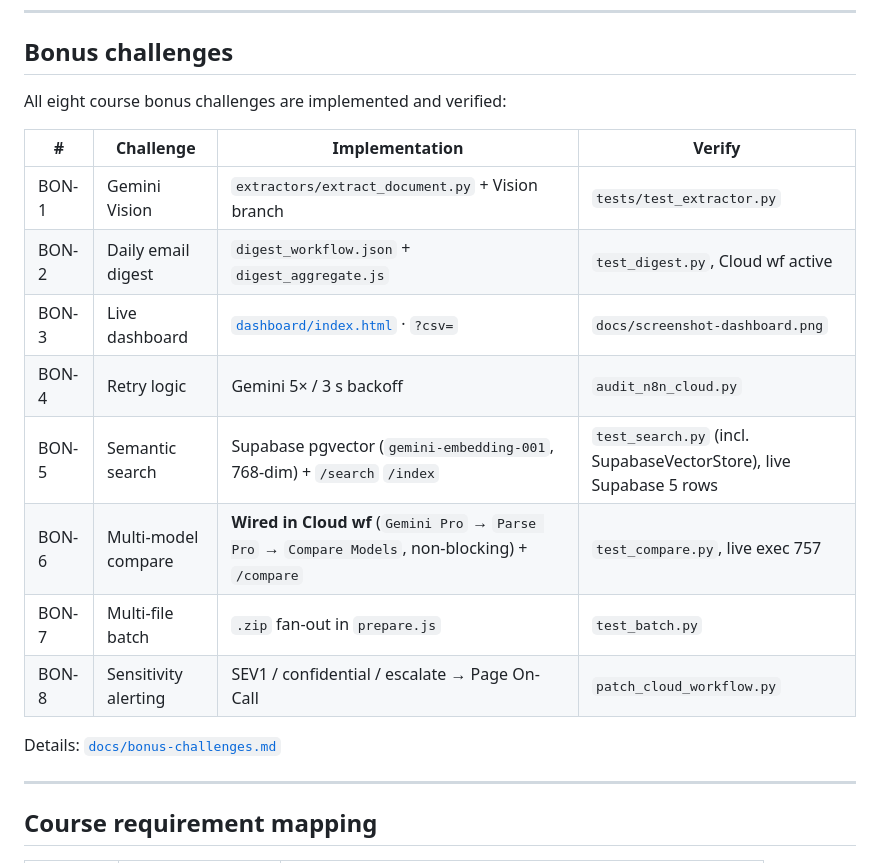
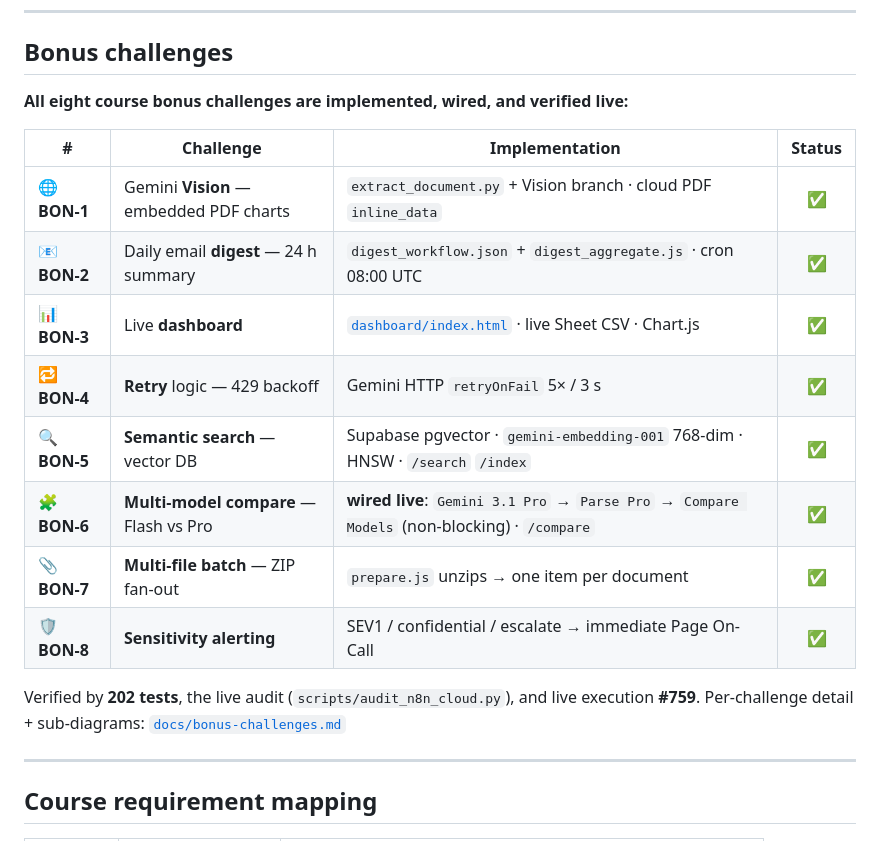
Before and after one commit to reem-mor/hindsight, a Markdown page: README.md, the part around one of its changes. GitHub-like rendering.

```diff
--- a/README.md
+++ b/README.md
@@ -222,20 +240,20 @@ The n8n **Gemini HTTP node** calls `POST …/models/gemini-3-flash:generateConte
 
 ## Bonus challenges
 
-All eight course bonus challenges are implemented and verified:
+**All eight course bonus challenges are implemented, wired, and verified live:**
 
-| # | Challenge | Implementation | Verify |
-|---|---|---|---|
-| BON-1 | Gemini Vision | `extractors/extract_document.py` + Vision branch | `tests/test_extractor.py` |
-| BON-2 | Daily email digest | `digest_workflow.json` + `digest_aggregate.js` | `test_digest.py`, Cloud wf active |
-| BON-3 | Live dashboard | [`dashboard/index.html`](dashboard/index.html) · `?csv=` | `docs/screenshot-dashboard.png` |
-| BON-4 | Retry logic | Gemini 5× / 3 s backoff | `audit_n8n_cloud.py` |
-| BON-5 | Semantic search | Supabase pgvector (`gemini-embedding-001`, 768-dim) + `/search` `/index` | `test_search.py` (incl. SupabaseVectorStore), live Supabase 5 rows |
-| BON-6 | Multi-model compare | **Wired in Cloud wf** (`Gemini Pro` → `Parse Pro` → `Compare Models`, non-blocking) + `/compare` | `test_compare.py`, live exec 757 |
-| BON-7 | Multi-file batch | `.zip` fan-out in `prepare.js` | `test_batch.py` |
-| BON-8 | Sensitivity alerting | SEV1 / confidential / escalate → Page On-Call | `patch_cloud_workflow.py` |
+| # | Challenge | Implementation | Status |
+|---|---|---|:--:|
+| 🌐 **BON-1** | Gemini **Vision** — embedded PDF charts | `extract_document.py` + Vision branch · cloud PDF `inline_data` | ✅ |
+| 📧 **BON-2** | Daily email **digest** — 24 h summary | `digest_workflow.json` + `digest_aggregate.js` · cron 08:00 UTC | ✅ |
+| 📊 **BON-3** | Live **dashboard** | [`dashboard/index.html`](dashboard/index.html) · live Sheet CSV · Chart.js | ✅ |
+| 🔁 **BON-4** | **Retry** logic — 429 backoff | Gemini HTTP `retryOnFail` 5× / 3 s | ✅ |
+| 🔍 **BON-5** | **Semantic search** — vector DB | Supabase pgvector · `gemini-embedding-001` 768-dim · HNSW · `/search` `/index` | ✅ |
+| 🧩 **BON-6** | **Multi-model compare** — Flash vs Pro | **wired live**: `Gemini 3.1 Pro` → `Parse Pro` → `Compare Models` (non-blocking) · `/compare` | ✅ |
+| 📎 **BON-7** | **Multi-file batch** — ZIP fan-out | `prepare.js` unzips → one item per document | ✅ |
+| 🛡️ **BON-8** | **Sensitivity alerting** | SEV1 / confidential / escalate → immediate Page On-Call | ✅ |
 
-Details: [`docs/bonus-challenges.md`](docs/bonus-challenges.md)
+Verified by **202 tests**, the live audit (`scripts/audit_n8n_cloud.py`), and live execution **#759**. Per-challenge detail + sub-diagrams: [`docs/bonus-challenges.md`](docs/bonus-challenges.md)
 
 ---
 
```
Also changed, not shown: other parts of README.md (+43 -25 lines), docs/architecture.png, 2 other files.
